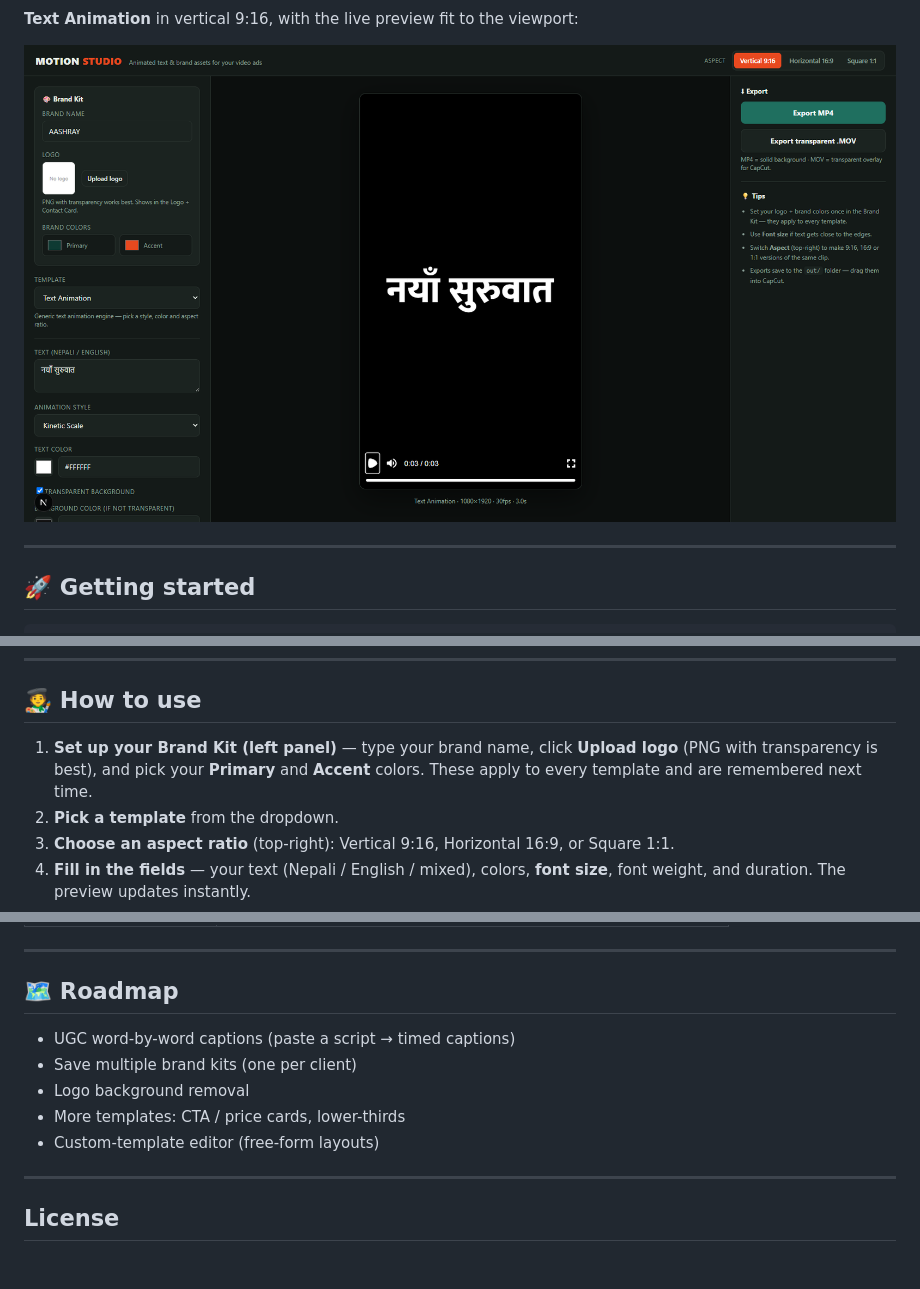
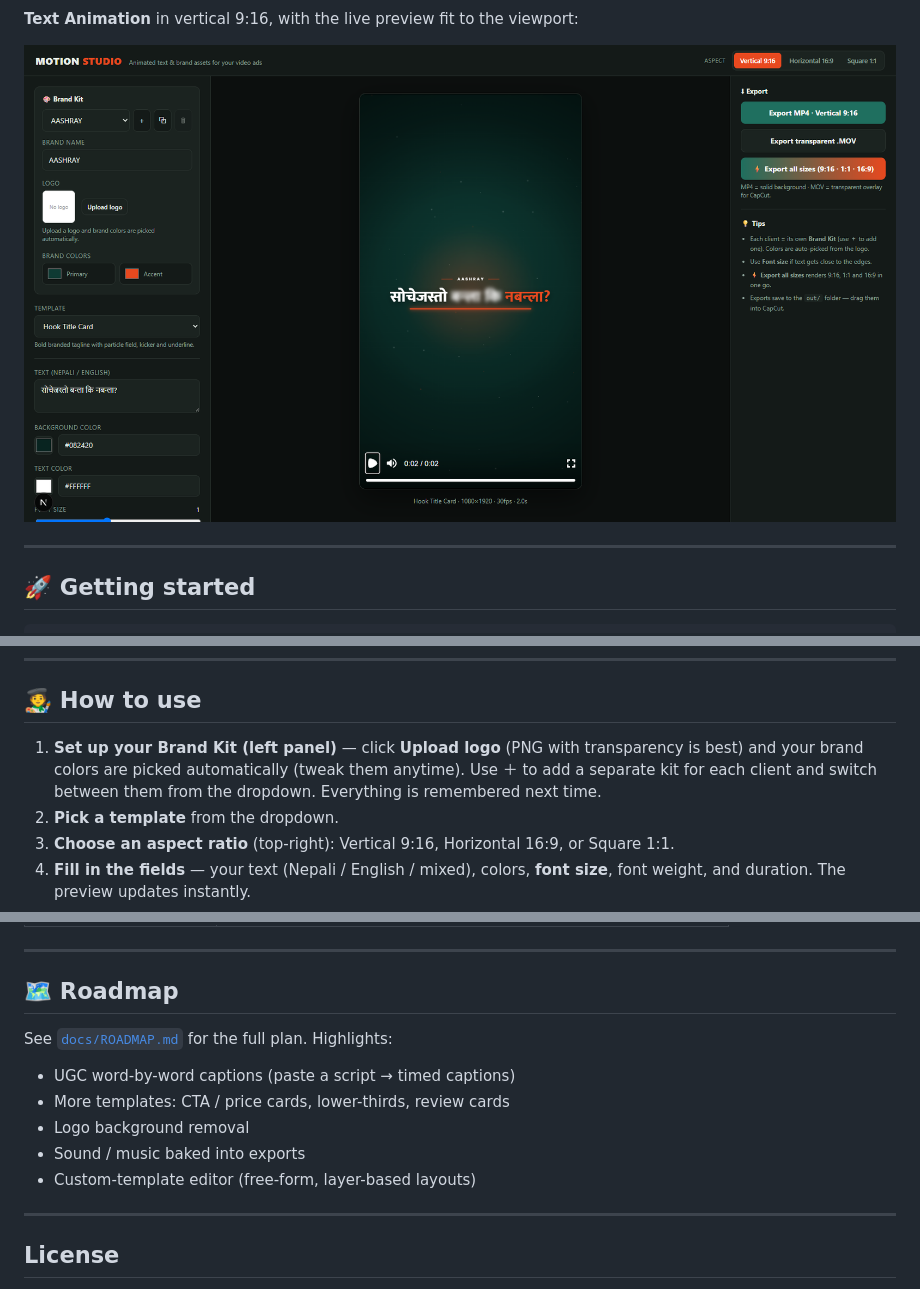
Before and after one commit to aryanpariyarofficial/Motion-Studio, a Markdown page: README.md, 3 parts joined by grey strips. Rendered like a GitHub page; pictures changed too: docs/ui-text-vertical.png; blank space fills up the shorter version.

```diff
--- a/README.md
+++ b/README.md
@@ -51,7 +53,7 @@ Open **http://localhost:3333** in your browser.
 
 ## 🧑‍🎨 How to use
 
-1. **Set up your Brand Kit (left panel)** — type your brand name, click **Upload logo** (PNG with transparency is best), and pick your **Primary** and **Accent** colors. These apply to every template and are remembered next time.
+1. **Set up your Brand Kit (left panel)** — click **Upload logo** (PNG with transparency is best) and your brand colors are picked automatically (tweak them anytime). Use ＋ to add a separate kit for each client and switch between them from the dropdown. Everything is remembered next time.
 2. **Pick a template** from the dropdown.
 3. **Choose an aspect ratio** (top-right): Vertical 9:16, Horizontal 16:9, or Square 1:1.
 4. **Fill in the fields** — your text (Nepali / English / mixed), colors, **font size**, font weight, and duration. The preview updates instantly.
@@ -106,11 +108,13 @@ It then appears in the studio automatically.
 
 ## 🗺 Roadmap
 
+See [`docs/ROADMAP.md`](docs/ROADMAP.md) for the full plan. Highlights:
+
 - UGC word-by-word captions (paste a script → timed captions)
-- Save multiple brand kits (one per client)
+- More templates: CTA / price cards, lower-thirds, review cards
 - Logo background removal
-- More templates: CTA / price cards, lower-thirds
-- Custom-template editor (free-form layouts)
+- Sound / music baked into exports
+- Custom-template editor (free-form, layer-based layouts)
 
 ---
 
```
Also changed, not shown: other parts of README.md (+4 -2 lines), docs/ROADMAP.md (added, +101 -0 lines), docs/ui-card.png, docs/ui-hook.png, 3 other files.
